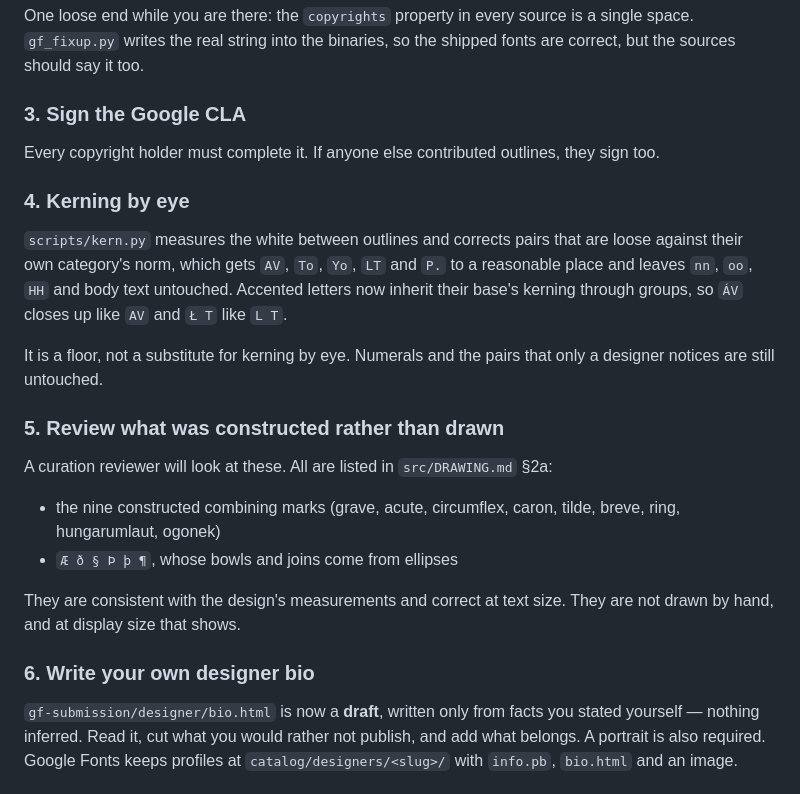
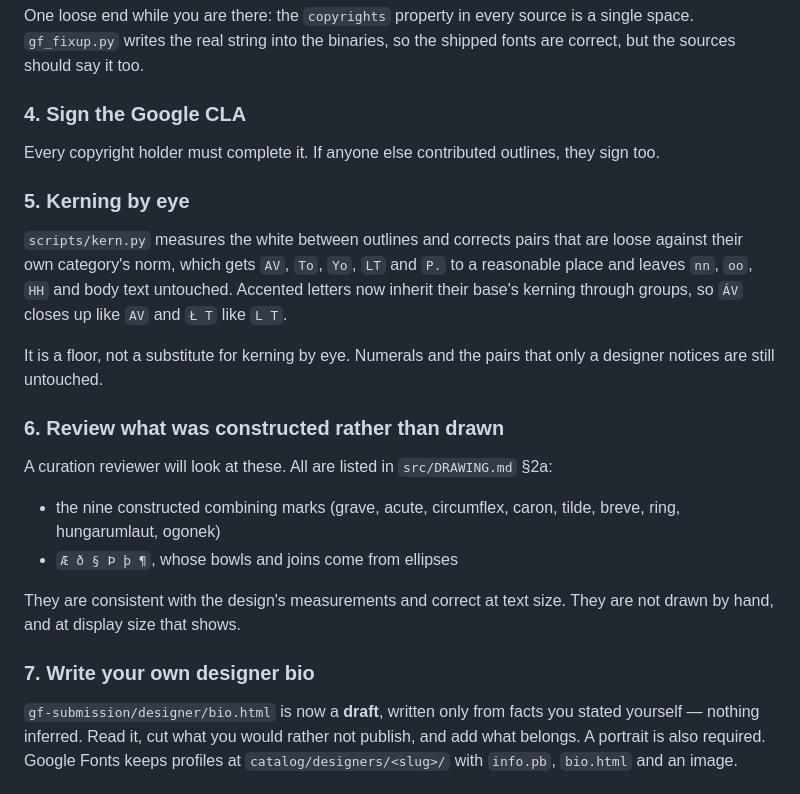
Before and after one commit to vetrivelcsamy/cheltenham-classic, a Markdown page: SUBMISSION.md, the part around one of its changes. Rendered like a GitHub page.

```diff
--- a/SUBMISSION.md
+++ b/SUBMISSION.md
@@ -53,12 +94,12 @@ One loose end while you are there: the `copyrights` property in every source
 is a single space. `gf_fixup.py` writes the real string into the binaries, so
 the shipped fonts are correct, but the sources should say it too.
 
-### 3. Sign the Google CLA
+### 4. Sign the Google CLA
 
 Every copyright holder must complete it. If anyone else contributed
 outlines, they sign too.
 
-### 4. Kerning by eye
+### 5. Kerning by eye
 
 `scripts/kern.py` measures the white between outlines and corrects pairs that
 are loose against their own category's norm, which gets `AV`, `To`, `Yo`,
@@ -69,7 +110,7 @@ so `ÁV` closes up like `AV` and `Ł T` like `L T`.
 It is a floor, not a substitute for kerning by eye. Numerals and the pairs
 that only a designer notices are still untouched.
 
-### 5. Review what was constructed rather than drawn
+### 6. Review what was constructed rather than drawn
 
 A curation reviewer will look at these. All are listed in
 `src/DRAWING.md` §2a:
@@ -81,7 +122,7 @@ A curation reviewer will look at these. All are listed in
 They are consistent with the design's measurements and correct at text size.
 They are not drawn by hand, and at display size that shows.
 
-### 6. Write your own designer bio
+### 7. Write your own designer bio
 
 `gf-submission/designer/bio.html` is now a **draft**, written only from facts
 you stated yourself — nothing inferred. Read it, cut what you would rather
```
Also changed, not shown: other parts of SUBMISSION.md (+42 -1 lines), gf-submission/README.md (+6 -0 lines).
